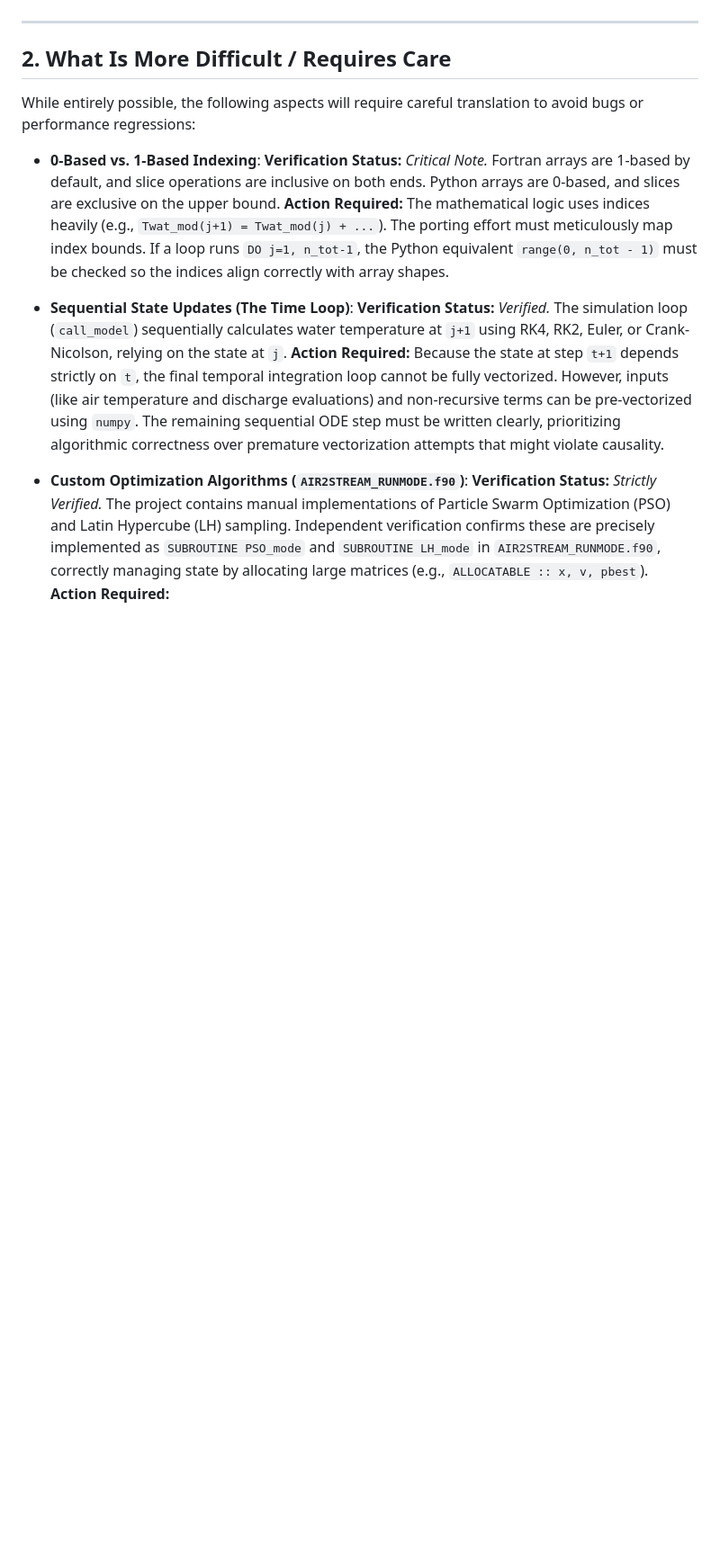
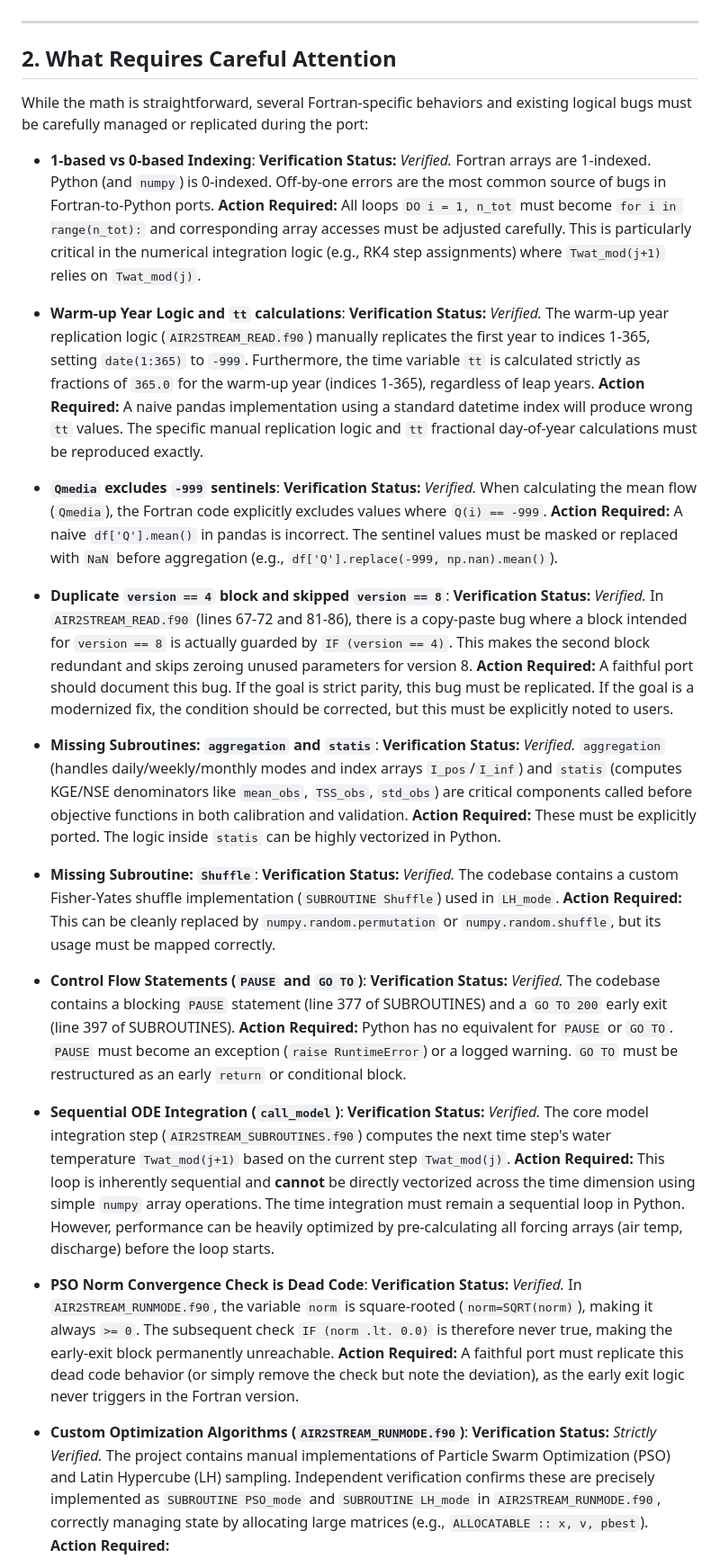
Before and after one commit to LukeAFullard/pyair2stream, a Markdown page: python_port_feasibility.md, the part around one of its changes. Shown at 90% size. Rendered like a GitHub page; blank space fills up the shorter version.

Commit message:
Update `python_port_feasibility.md` to document verified audit findings
Incorporates the 9 issues from the Verified Re-Assessment into the feasibility
report. This includes accurately describing the 1-based indexing, the `tt` warm-up calculation, the
duplicate version 4 block, handling the `Qmedia` sentinel logic, removing `PAUSE`/`GOTO` blocks,
adding the missing `aggregation`, `statis`, and `Shuffle` subroutines to the phase plan,
and documenting the PSO norm dead code block.

Co-authored-by: LukeAFullard <77252754+LukeAFullard@users.noreply.github.com>

```diff
--- a/python_port_feasibility.md
+++ b/python_port_feasibility.md
@@ -56,17 +56,45 @@ Most of the codebase translates very naturally to Python:
 
 ---
 
-## 2. What Is More Difficult / Requires Care
+## 2. What Requires Careful Attention
 
-While entirely possible, the following aspects will require careful translation to avoid bugs or performance regressions:
+While the math is straightforward, several Fortran-specific behaviors and existing logical bugs must be carefully managed or replicated during the port:
 
-- **0-Based vs. 1-Based Indexing**:
-  **Verification Status:** *Critical Note.* Fortran arrays are 1-based by default, and slice operations are inclusive on both ends. Python arrays are 0-based, and slices are exclusive on the upper bound.
-  **Action Required:** The mathematical logic uses indices heavily (e.g., `Twat_mod(j+1) = Twat_mod(j) + ...`). The porting effort must meticulously map index bounds. If a loop runs `DO j=1, n_tot-1`, the Python equivalent `range(0, n_tot - 1)` must be checked so the indices align correctly with array shapes.
+- **1-based vs 0-based Indexing**:
+  **Verification Status:** *Verified.* Fortran arrays are 1-indexed. Python (and `numpy`) is 0-indexed. Off-by-one errors are the most common source of bugs in Fortran-to-Python ports.
+  **Action Required:** All loops `DO i = 1, n_tot` must become `for i in range(n_tot):` and corresponding array accesses must be adjusted carefully. This is particularly critical in the numerical integration logic (e.g., RK4 step assignments) where `Twat_mod(j+1)` relies on `Twat_mod(j)`.
 
-- **Sequential State Updates (The Time Loop)**:
-  **Verification Status:** *Verified.* The simulation loop (`call_model`) sequentially calculates water temperature at `j+1` using RK4, RK2, Euler, or Crank-Nicolson, relying on the state at `j`.
-  **Action Required:** Because the state at step `t+1` depends strictly on `t`, the final temporal integration loop cannot be fully vectorized. However, inputs (like air temperature and discharge evaluations) and non-recursive terms can be pre-vectorized using `numpy`. The remaining sequential ODE step must be written clearly, prioritizing algorithmic correctness over premature vectorization attempts that might violate causality.
+- **Warm-up Year Logic and `tt` calculations**:
+  **Verification Status:** *Verified.* The warm-up year replication logic (`AIR2STREAM_READ.f90`) manually replicates the first year to indices 1-365, setting `date(1:365)` to `-999`. Furthermore, the time variable `tt` is calculated strictly as fractions of `365.0` for the warm-up year (indices 1-365), regardless of leap years.
+  **Action Required:** A naive pandas implementation using a standard datetime index will produce wrong `tt` values. The specific manual replication logic and `tt` fractional day-of-year calculations must be reproduced exactly.
+
+- **`Qmedia` excludes `-999` sentinels**:
+  **Verification Status:** *Verified.* When calculating the mean flow (`Qmedia`), the Fortran code explicitly excludes values where `Q(i) == -999`.
+  **Action Required:** A naive `df['Q'].mean()` in pandas is incorrect. The sentinel values must be masked or replaced with `NaN` before aggregation (e.g., `df['Q'].replace(-999, np.nan).mean()`).
+
+- **Duplicate `version == 4` block and skipped `version == 8`**:
+  **Verification Status:** *Verified.* In `AIR2STREAM_READ.f90` (lines 67-72 and 81-86), there is a copy-paste bug where a block intended for `version == 8` is actually guarded by `IF (version == 4)`. This makes the second block redundant and skips zeroing unused parameters for version 8.
+  **Action Required:** A faithful port should document this bug. If the goal is strict parity, this bug must be replicated. If the goal is a modernized fix, the condition should be corrected, but this must be explicitly noted to users.
+
+- **Missing Subroutines: `aggregation` and `statis`**:
+  **Verification Status:** *Verified.* `aggregation` (handles daily/weekly/monthly modes and index arrays `I_pos`/`I_inf`) and `statis` (computes KGE/NSE denominators like `mean_obs`, `TSS_obs`, `std_obs`) are critical components called before objective functions in both calibration and validation.
+  **Action Required:** These must be explicitly ported. The logic inside `statis` can be highly vectorized in Python.
+
+- **Missing Subroutine: `Shuffle`**:
+  **Verification Status:** *Verified.* The codebase contains a custom Fisher-Yates shuffle implementation (`SUBROUTINE Shuffle`) used in `LH_mode`.
+  **Action Required:** This can be cleanly replaced by `numpy.random.permutation` or `numpy.random.shuffle`, but its usage must be mapped correctly.
+
+- **Control Flow Statements (`PAUSE` and `GO TO`)**:
+  **Verification Status:** *Verified.* The codebase contains a blocking `PAUSE` statement (line 377 of SUBROUTINES) and a `GO TO 200` early exit (line 397 of SUBROUTINES).
+  **Action Required:** Python has no equivalent for `PAUSE` or `GO TO`. `PAUSE` must become an exception (`raise RuntimeError`) or a logged warning. `GO TO` must be restructured as an early `return` or conditional block.
+
+- **Sequential ODE Integration (`call_model`)**:
+  **Verification Status:** *Verified.* The core model integration step (`AIR2STREAM_SUBROUTINES.f90`) computes the next time step's water temperature `Twat_mod(j+1)` based on the current step `Twat_mod(j)`.
+  **Action Required:** This loop is inherently sequential and **cannot** be directly vectorized across the time dimension using simple `numpy` array operations. The time integration must remain a sequential loop in Python. However, performance can be heavily optimized by pre-calculating all forcing arrays (air temp, discharge) before the loop starts.
+
+- **PSO Norm Convergence Check is Dead Code**:
+  **Verification Status:** *Verified.* In `AIR2STREAM_RUNMODE.f90`, the variable `norm` is square-rooted (`norm=SQRT(norm)`), making it always `>= 0`. The subsequent check `IF (norm .lt. 0.0)` is therefore never true, making the early-exit block permanently unreachable.
+  **Action Required:** A faithful port must replicate this dead code behavior (or simply remove the check but note the deviation), as the early exit logic never triggers in the Fortran version.
 
 - **Custom Optimization Algorithms (`AIR2STREAM_RUNMODE.f90`)**:
   **Verification Status:** *Strictly Verified.* The project contains manual implementations of Particle Swarm Optimization (PSO) and Latin Hypercube (LH) sampling. Independent verification confirms these are precisely implemented as `SUBROUTINE PSO_mode` and `SUBROUTINE LH_mode` in `AIR2STREAM_RUNMODE.f90`, correctly managing state by allocating large matrices (e.g., `ALLOCATABLE :: x, v, pbest`).
```
Also changed, not shown: other parts of python_port_feasibility.md (+10 -7 lines).
